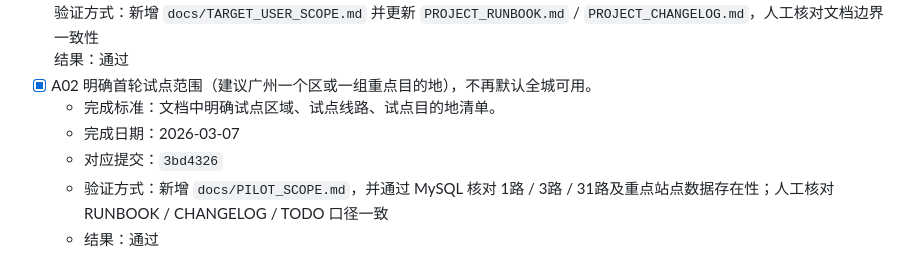
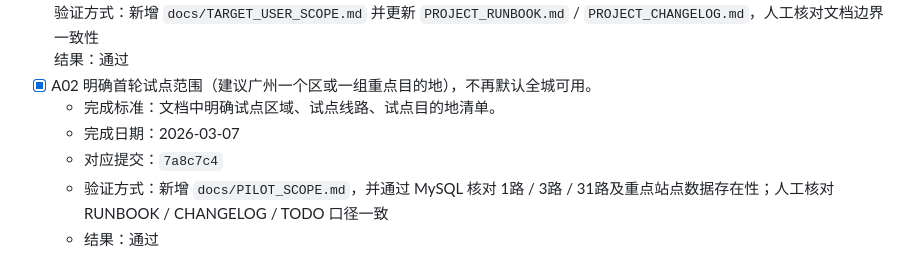
Before and after one commit to Ruler4396/bus-route-query-system, a Markdown page: docs/ACCESSIBILITY_READINESS_TODO.md, the part around the change. Rendered like a GitHub page.

```diff
--- a/docs/ACCESSIBILITY_READINESS_TODO.md
+++ b/docs/ACCESSIBILITY_READINESS_TODO.md
@@ -82,7 +82,7 @@
 - [x] A02 明确首轮试点范围（建议广州一个区或一组重点目的地），不再默认全城可用。
   - 完成标准：文档中明确试点区域、试点线路、试点目的地清单。
   - 完成日期：2026-03-07
-  - 对应提交：`3bd4326`
+  - 对应提交：`7a8c7c4`
   - 验证方式：新增 `docs/PILOT_SCOPE.md`，并通过 MySQL 核对 1路 / 3路 / 31路及重点站点数据存在性；人工核对 RUNBOOK / CHANGELOG / TODO 口径一致
   - 结果：通过
 
```
Also changed, not shown: docs/PROJECT_CHANGELOG.md (+1 -1 lines).
